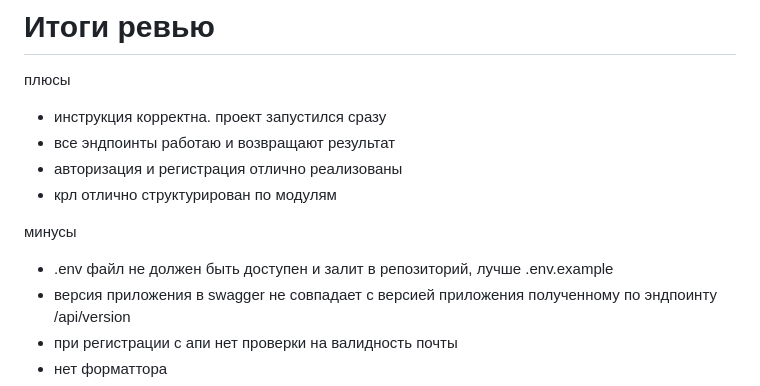
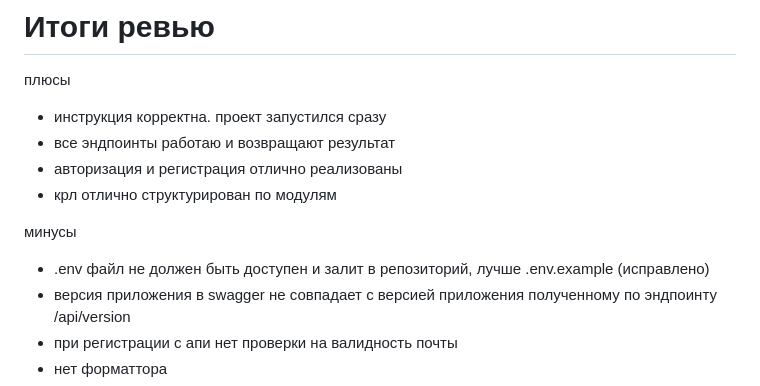
Before and after one commit to Darkvran/document_analyzer, a Markdown page: README.md, the part around the change printed below. GitHub-like rendering.

```diff
--- a/README.md
+++ b/README.md
@@ -145,7 +146,7 @@ python run.py
 - крл отлично структурирован по модулям
 
 минусы
-- .env файл не должен быть доступен и залит в репозиторий, лучше .env.example
+- .env файл не должен быть доступен и залит в репозиторий, лучше .env.example (исправлено)
 - версия приложения в swagger не совпадает с версией приложения полученному по эндпоинту /api/version
 - при регистрации с апи нет проверки на валидность почты
 - нет форматтора
```
Also changed, not shown: other parts of README.md (+2 -1 lines).
